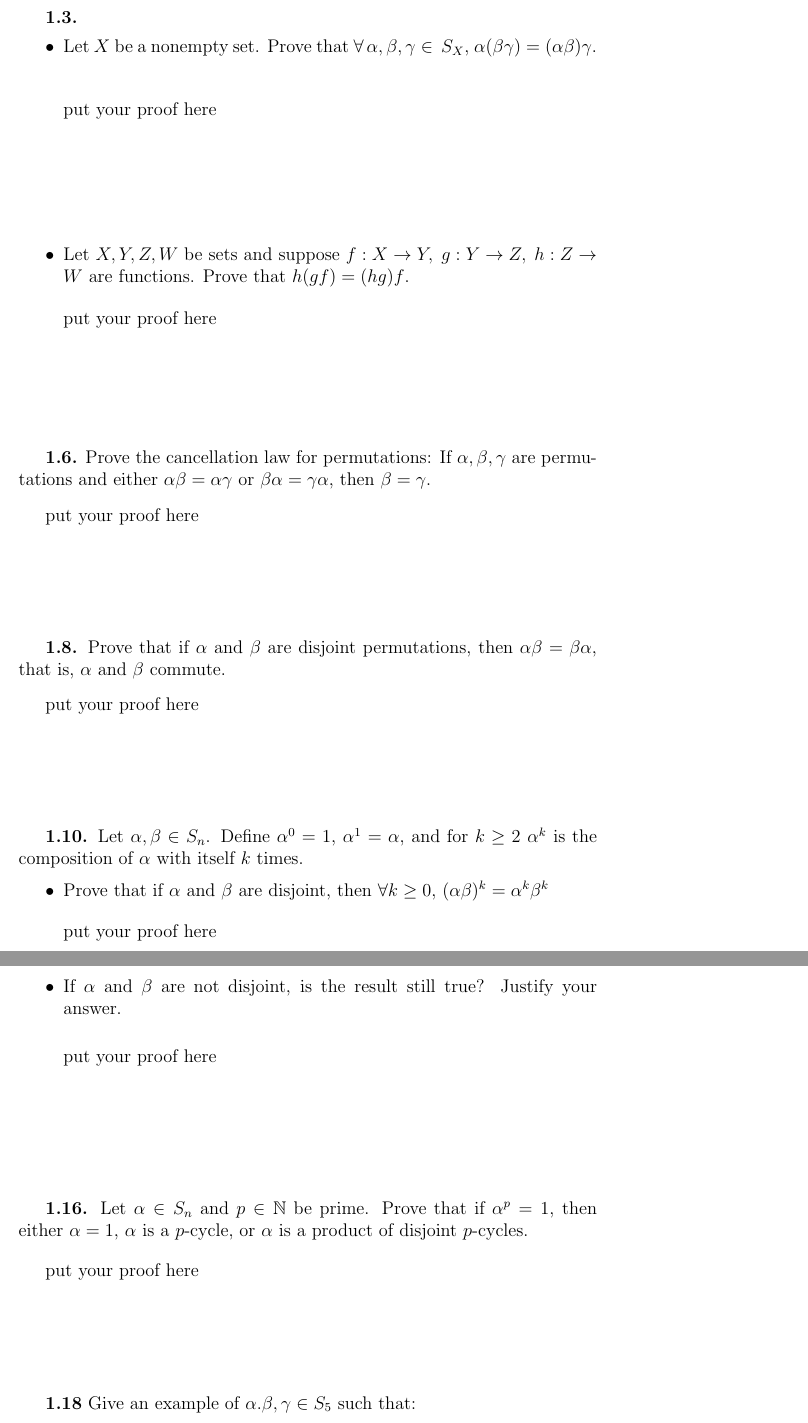
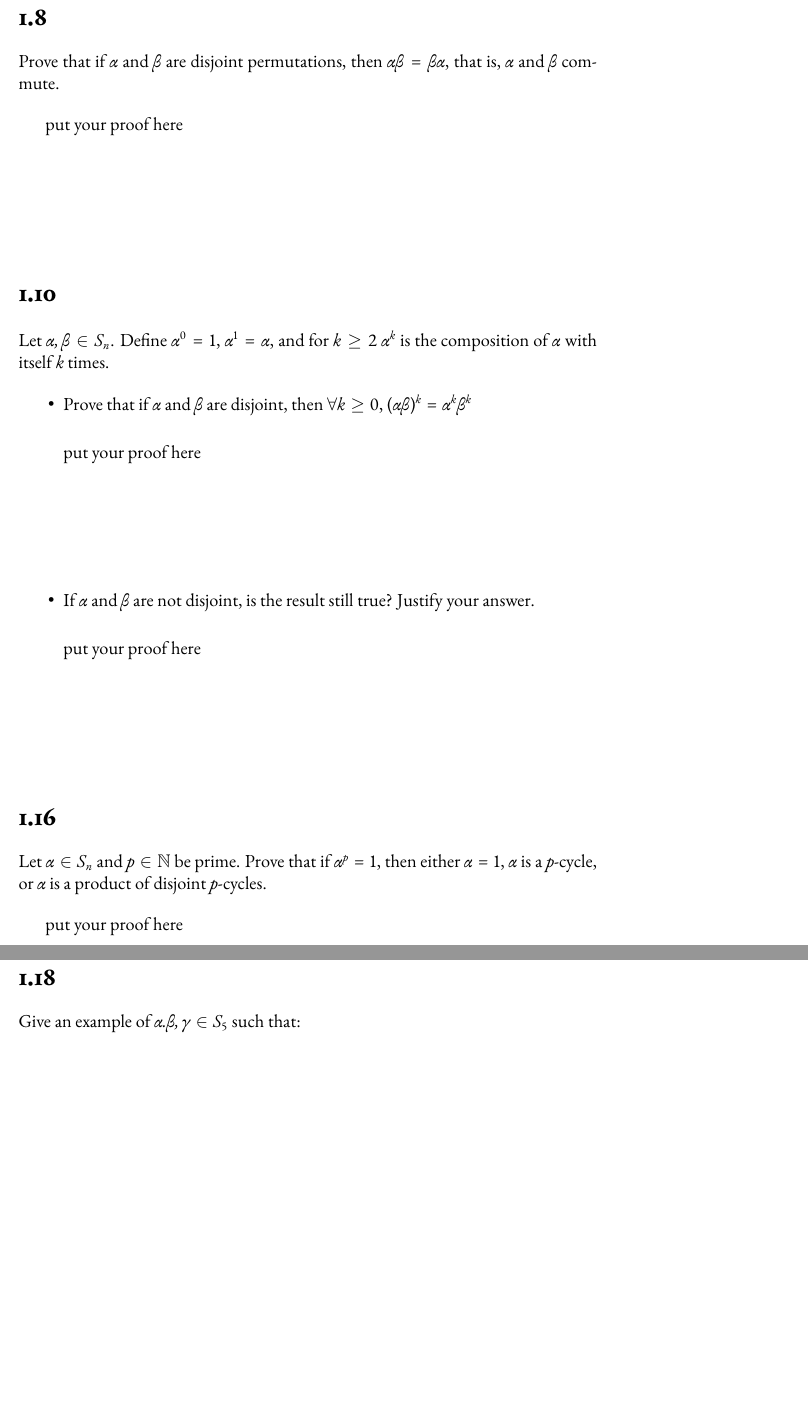
Before and after one commit to robireton/math5014, a LaTeX problem sheet (HW01.tex): two parts of pages 1 and 2 of 2, joined at a grey line, cut at the place of the change, the shorter picture padded with empty space. Compiled offline with pdfLaTeX.

Commit message:
more learning

```diff
--- a/HW01.tex
+++ b/HW01.tex
@@ -22,32 +36,46 @@
 \begin{document}
-\textbf{1.3.}
-\begin{itemize}
-	\item Let $X$ be a nonempty set. Prove that $\forall\, \alpha, \beta, \gamma\in \, S_X$, $\alpha(\beta\gamma)=(\alpha\beta)\gamma$.
-	\bigskip
 
-	put your proof here
+% \noindent
+% \begin{tabularx}{\textwidth}{rX}
+%   \Large{1.0} & \lipsum[1]\vspace{1in}\quad \\
+%   \Large{1.1} & \lipsum[2] \\
+%   \Large{1.23i} & \lipsum[3] \\
+% \end{tabularx}
 
-	\vspace{1in}
+% \begin{exercise}{1.3}
+% \begin{itemize}
+% 	\item Let $X$ be a nonempty set. Prove that $\forall\, \alpha, \beta, \gamma\in \, S_X$, $\alpha(\beta\gamma)=(\alpha\beta)\gamma$.
+% 	\bigskip
+%
+% 	put your proof here
+%
+% 	\vspace{1in}
+%
+% 	\item Let $X,Y,Z,W$ be sets and suppose $f:X\to Y,\; g:Y\to Z,\; h:Z\to W$ are functions. Prove that $h(gf)=(hg)f$.
+%
+% 		\bigskip
+%
+% 	put your proof here
+%
+%
+% \end{itemize}
+% \end{exercise}
+%
 
-	\item Let $X,Y,Z,W$ be sets and suppose $f:X\to Y,\; g:Y\to Z,\; h:Z\to W$ are functions. Prove that $h(gf)=(hg)f$.
+% \begin{exercises}
+% 	\begin{exercise}{1.6}
+% 		Prove the cancellation law for permutations: If $\alpha, \beta, \gamma$ are permutations and either $\alpha\beta=\alpha\gamma$ or $\beta\alpha=\gamma\alpha$, then $\beta=\gamma$.
+%
+% 			\bigskip
+%
+% 			put your proof here
+%
+% 	\end{exercise}
+% \end{exercises}
 
-		\bigskip
 
-	put your proof here
 
-	\vspace{1in}
-
-\end{itemize}
-
-\textbf{1.6.}  Prove the cancellation law for permutations: If $\alpha, \beta, \gamma$ are permutations and either $\alpha\beta=\alpha\gamma$ or $\beta\alpha=\gamma\alpha$, then $\beta=\gamma$.
-
-	\bigskip
-
-	put your proof here
-
-	\vspace{1in}
-
-\textbf{1.8.} Prove that if $\alpha$ and $\beta$ are disjoint permutations, then $\alpha\beta=\beta\alpha$, that is, $\alpha$ and $\beta$ commute.
+\section*{1.8} Prove that if $\alpha$ and $\beta$ are disjoint permutations, then $\alpha\beta=\beta\alpha$, that is, $\alpha$ and $\beta$ commute.
 
 \bigskip
 
@@ -55,7 +83,7 @@
 
 	\vspace{1in}
 
-\textbf{1.10.} Let $\alpha, \beta\in S_n$. Define $\alpha^0=1$, $\alpha^1=\alpha$, and for $k\ge 2$ $\alpha^k$ is the composition of $\alpha$ with itself $k$ times.
+\section*{1.10} Let $\alpha, \beta\in S_n$. Define $\alpha^0=1$, $\alpha^1=\alpha$, and for $k\ge 2$ $\alpha^k$ is the composition of $\alpha$ with itself $k$ times.
 
 \begin{itemize}
 	\item Prove that if $\alpha$ and $\beta$ are disjoint, then $\forall k\ge0$, $(\alpha\beta)^k=\alpha^k\beta^k$
@@ -76,7 +104,7 @@
 
 \end{itemize}
 
-\textbf{1.16.} Let $\alpha\in S_n$ and $p\in \mathbb{N}$ be prime. Prove that if $\alpha^p=1$, then either $\alpha=1$, $\alpha$ is a $p$-cycle, or $\alpha$ is a product of disjoint $p$-cycles.
+\section*{1.16} Let $\alpha\in S_n$ and $p\in \mathbb{N}$ be prime. Prove that if $\alpha^p=1$, then either $\alpha=1$, $\alpha$ is a $p$-cycle, or $\alpha$ is a product of disjoint $p$-cycles.
 
 	\bigskip
 
```
Also changed, not shown: HW01.tex (36 more changed lines), 1 other file.
